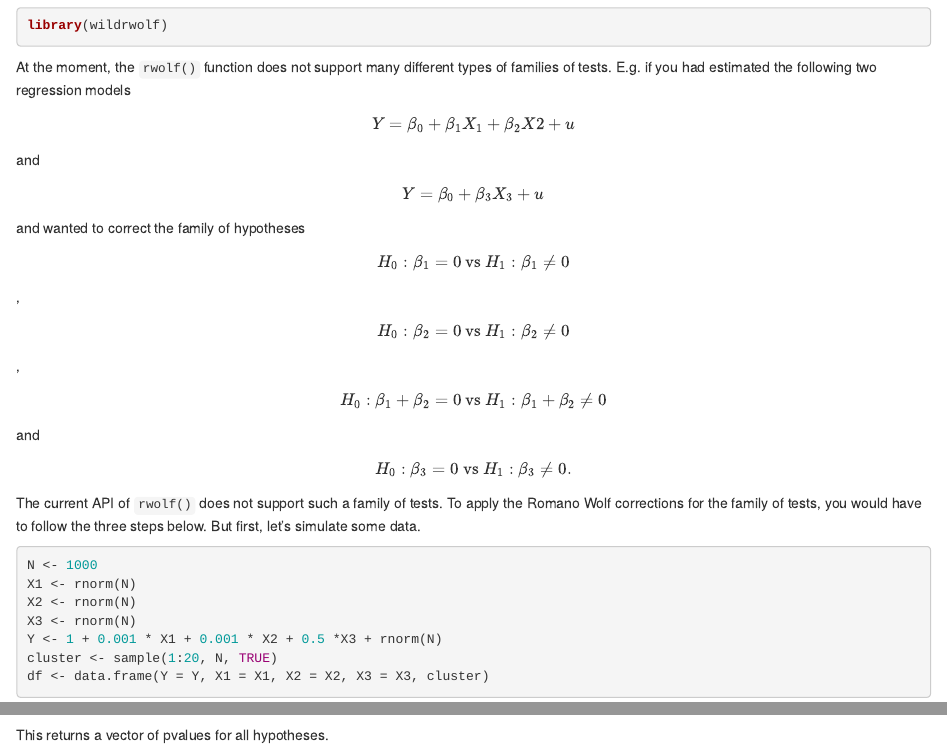
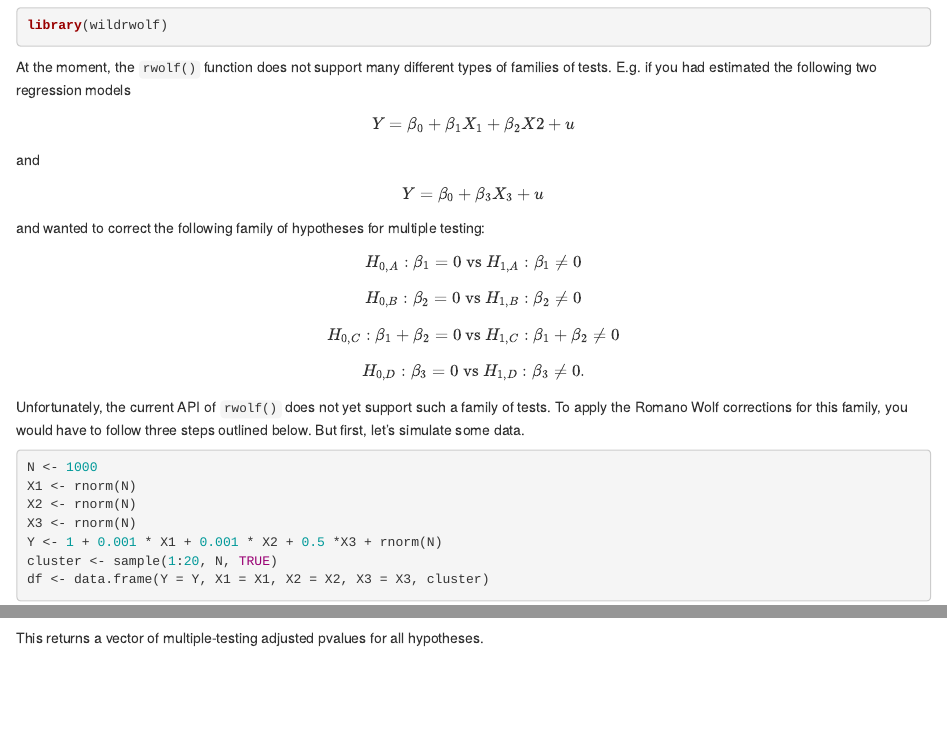
Before and after one commit to s3alfisc/wildrwolf, an R Markdown document (vignettes/articles/Non-Standard-Families-of-Tests.Rmd): the page in a window 1100 px wide, from 60 px down, and a second part further down, joined at a grey line. Rendered offline with R 4.5, knitr and Pandoc, with nearby package versions; code that draws random numbers runs with fixed seeds of ours; some code elsewhere in the file could not run offline.

Commit message:
update docs

````diff
--- a/vignettes/articles/Non-Standard-Families-of-Tests.Rmd
+++ b/vignettes/articles/Non-Standard-Families-of-Tests.Rmd
@@ -23,14 +23,23 @@ and
 $$
    Y = \beta_0 + \beta_3 X_3 + u
 $$
-and wanted to correct the family of hypotheses
+and wanted to correct the following family of hypotheses for multiple testing:
 
-$$H_0: \beta_1 = 0 \text{ vs } H_1: \beta_1 \neq 0$$,
-$$H_0: \beta_2 = 0 \text{ vs } H_1: \beta_2 \neq 0$$,
-$$H_0: \beta_1 + \beta_2 = 0 \text{ vs } H_1: \beta_1 + \beta_2\neq 0$$ and
-$$H_0: \beta_3 = 0 \text{ vs } H_1: \beta_3 \neq 0.$$
+$$
+H_{0,A}: \beta_1 = 0 \text{ vs } H_{1,A}: \beta_1 \neq 0
+$$
+$$
+H_{0,B}: \beta_2 = 0 \text{ vs } H_{1,B}: \beta_2 \neq 0
+$$
 
-The current API of `rwolf()` does not support such a family of tests. To apply the Romano Wolf corrections for the family of tests, you would have to follow the three steps below. But first, let's simulate some data.
+$$
+H_{0,C}: \beta_1 + \beta_2 = 0 \text{ vs } H_{1,C}: \beta_1 + \beta_2\neq 0
+$$
+$$
+H_{0,D}: \beta_3 = 0 \text{ vs } H_{1,D}: \beta_3 \neq 0.
+$$
+
+Unfortunately, the current API of `rwolf()` does not yet support such a family of tests. To apply the Romano Wolf corrections for this family, you would have to follow three steps outlined below. But first, let's simulate some data.
 
 ```{r}
 N <- 1000
@@ -77,10 +86,10 @@ t_stat <- Reduce("cbind",t_stat)
 
 ```
 
-+ Step 3: feed the bootstrapped and non-bootstrapped t-statistics into the `get_rwolf_pval()` function
+### Step 3: feed the bootstrapped and non-bootstrapped t-statistics into the `get_rwolf_pval()` function
 
 ```{r}
 get_rwolf_pval(t_stats = t_stat, boot_t_stats = t_boot)
 ```
 
-This returns a vector of pvalues for all hypotheses.
+This returns a vector of multiple-testing adjusted pvalues for all hypotheses.
````
Also changed, not shown: README.Rmd (+5 -2 lines), README.md, vignettes/articles/Non-Standard-Families-of-Tests.Rmd (4 more changed lines).
